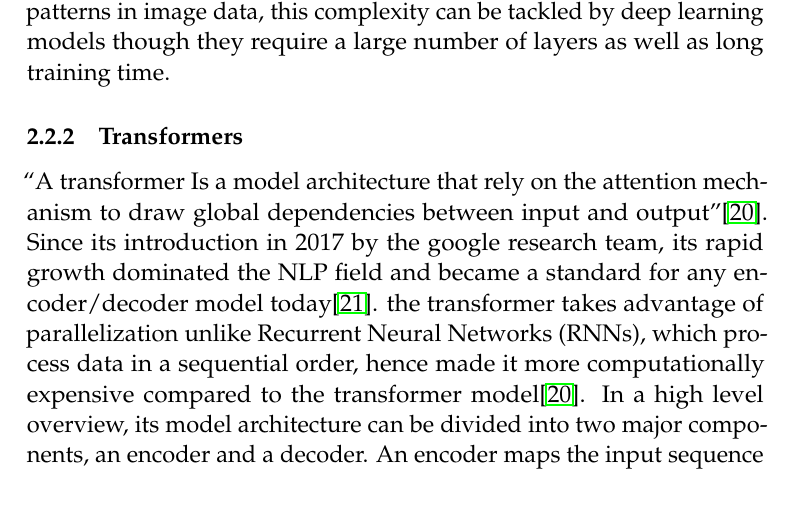
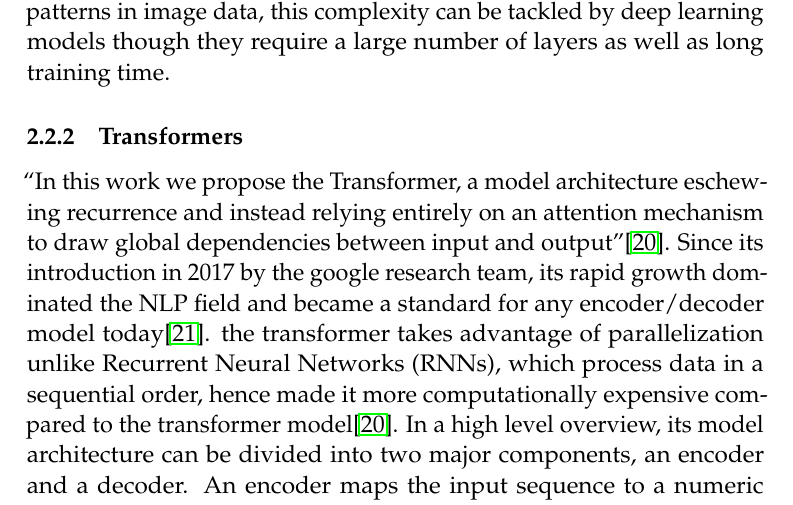
Before and after one commit to d7miiZ/Dialect-Graduation-Project, a LaTeX document (research/main.tex): part of page 9 of 19, cut so that both start at the same text. Compiled offline with pdfLaTeX.

Commit message:
Edit qoute

```diff
--- a/research/main.tex
+++ b/research/main.tex
@@ -254,7 +254,7 @@ We intend to build a machine learning powered classifier that distinguishes betw
 
 
         \subsubsection{Transformers}
-        “A transformer Is a model architecture that rely on the attention mechanism to draw global dependencies between input and output”\cite{46201}. Since its introduction in 2017 by the google research team, its rapid growth dominated the NLP field and became a standard for any encoder/decoder model today\cite{wolf-etal-2020-transformers}. the transformer takes advantage of parallelization unlike Recurrent Neural Networks (RNNs), which process data in a sequential order, hence made it more computationally expensive compared to the transformer model\cite{46201}. In a high level overview, its model architecture can be divided into two major components, an encoder and a decoder. An encoder maps the input sequence to a numeric representation that holds information about the input sequence, the decoder given the output of the encoder generates a sequence of symbols one element at a time, the model consumes the previously generated symbols as additional input when generating the next\cite{46201}.
+        “In this work we propose the Transformer, a model architecture eschewing recurrence and instead relying entirely on an attention mechanism to draw global dependencies between input and output”\cite{46201}. Since its introduction in 2017 by the google research team, its rapid growth dominated the NLP field and became a standard for any encoder/decoder model today\cite{wolf-etal-2020-transformers}. the transformer takes advantage of parallelization unlike Recurrent Neural Networks (RNNs), which process data in a sequential order, hence made it more computationally expensive compared to the transformer model\cite{46201}. In a high level overview, its model architecture can be divided into two major components, an encoder and a decoder. An encoder maps the input sequence to a numeric representation that holds information about the input sequence, the decoder given the output of the encoder generates a sequence of symbols one element at a time, the model consumes the previously generated symbols as additional input when generating the next\cite{46201}.
 
         There are many models used today that are built on the transformer architecture especially in NLP, for example, \emph{Bidirectional Encoder Representations from Transformers} (BERT) is a popular transformer-based model. Also, OpenAI's \emph{Generative Pre-trained Transformer} (GPT) models are transformer models that garnered wide attention for being excellent in imitating human produced text.
 
```
Also changed, not shown: research/Graduation_project.pdf.
